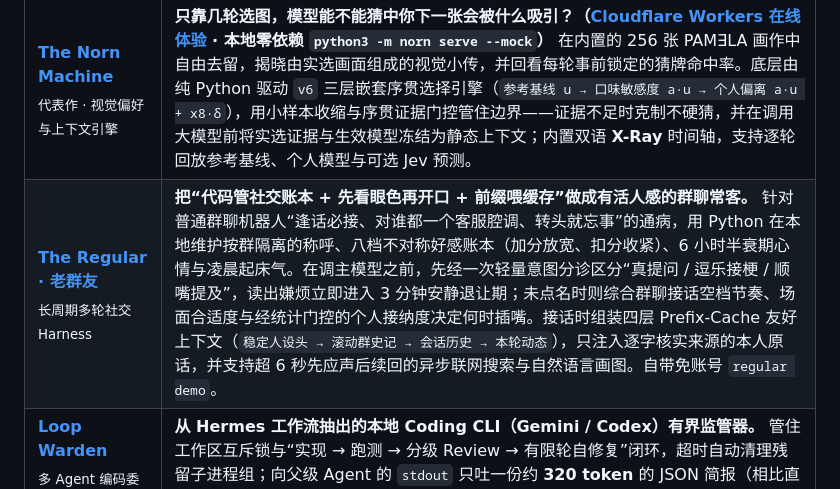
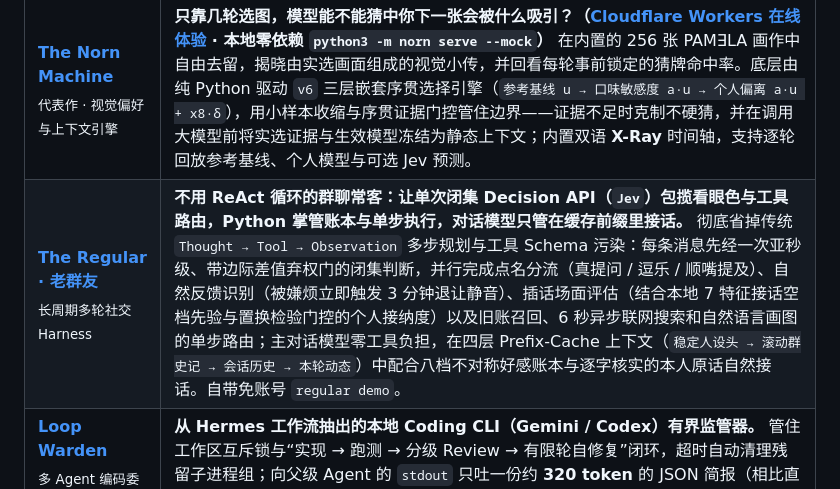
Before and after one commit to dubianche123/dubianche123, a Markdown page: README_ZH.md, the part around the change. Rendered like a GitHub page.

Commit message:
docs(profile): highlight Decision API / Jev replacing ReAct in The Regular

```diff
--- a/README_ZH.md
+++ b/README_ZH.md
@@ -28,7 +28,7 @@
 | 项目 | 定位 & 核心看点 |
 |:--|:--|
 | **[The Norn Machine](https://github.com/dubianche123/norn-context-engineering)**<br><sub>代表作 · 视觉偏好与上下文引擎</sub> | **只靠几轮选图，模型能不能猜中你下一张会被什么吸引？（[Cloudflare Workers 在线体验](https://norn-machine.dubianche123.workers.dev) · 本地零依赖 `python3 -m norn serve --mock`）** 在内置的 256 张 PAM∃LA 画作中自由去留，揭晓由实选画面组成的视觉小传，并回看每轮事前锁定的猜牌命中率。底层由纯 Python 驱动 `v6` 三层嵌套序贯选择引擎（`参考基线 u → 口味敏感度 a·u → 个人偏离 a·u + x8·δ`），用小样本收缩与序贯证据门控管住边界——证据不足时克制不硬猜，并在调用大模型前将实选证据与生效模型冻结为静态上下文；内置双语 **X-Ray** 时间轴，支持逐轮回放参考基线、个人模型与可选 Jev 预测。 |
-| **[The Regular · 老群友](https://github.com/dubianche123/the-regular-qq-bot)**<br><sub>长周期多轮社交 Harness</sub> | **把“代码管社交账本 + 先看眼色再开口 + 前缀喂缓存”做成有活人感的群聊常客。** 针对普通群聊机器人“逢话必接、对谁都一个客服腔调、转头就忘事”的通病，用 Python 在本地维护按群隔离的称呼、八档不对称好感账本（加分放宽、扣分收紧）、6 小时半衰期心情与凌晨起床气。在调主模型之前，先经一次轻量意图分诊区分“真提问 / 逗乐接梗 / 顺嘴提及”，读出嫌烦立即进入 3 分钟安静退让期；未点名时则综合群聊接话空档节奏、场面合适度与经统计门控的个人接纳度决定何时插嘴。接话时组装四层 Prefix-Cache 友好上下文（`稳定人设头 → 滚动群史记 → 会话历史 → 本轮动态`），只注入逐字核实来源的本人原话，并支持超 6 秒先应声后续回的异步联网搜索与自然语言画图。自带免账号 `regular demo`。 |
+| **[The Regular · 老群友](https://github.com/dubianche123/the-regular-qq-bot)**<br><sub>长周期多轮社交 Harness</sub> | **不用 ReAct 循环的群聊常客：让单次闭集 Decision API（`Jev`）包揽看眼色与工具路由，Python 掌管账本与单步执行，对话模型只管在缓存前缀里接话。** 彻底省掉传统 `Thought → Tool → Observation` 多步规划与工具 Schema 污染：每条消息先经一次亚秒级、带边际差值弃权门的闭集判断，并行完成点名分流（真提问 / 逗乐 / 顺嘴提及）、自然反馈识别（被嫌烦立即触发 3 分钟退让静音）、插话场面评估（结合本地 7 特征接话空档先验与置换检验门控的个人接纳度）以及旧账召回、6 秒异步联网搜索和自然语言画图的单步路由；主对话模型零工具负担，在四层 Prefix-Cache 上下文（`稳定人设头 → 滚动群史记 → 会话历史 → 本轮动态`）中配合八档不对称好感账本与逐字核实的本人原话自然接话。自带免账号 `regular demo`。 |
 | **[Loop Warden](https://github.com/dubianche123/coding-agent-supervisor)**<br><sub>多 Agent 编码委派督工</sub> | **从 Hermes 工作流抽出的本地 Coding CLI（Gemini / Codex）有界监管器。** 管住工作区互斥锁与“实现 → 跑测 → 分级 Review → 有限轮自修复”闭环，超时自动清理残留子进程组；向父级 Agent 的 `stdout` 只吐一份约 **320 token** 的 JSON 简报（相比直接读原始日志省下约 95% 上下文），完整产物留在磁盘按段落读取。 |
 | **[AgenticX Decision](https://github.com/dubianche123/agenticx-document-review)**<br><sub>基于证据的文档决策审计</sub> | **绝不让大模型在几十页 PDF 里直接做心算。** 每条审核规则跑在独立的 AgenticX ReAct 循环里：`search_text` 先按关键词拉取带 `[位置≈offset]` 字符偏移的原文证据，手写 Python 规则工具接管数值范围、奇偶、截止日期与跨文件次数比对的最终判罚权，并配本地 Web 控制台与 Fail-closed 阻断校验供人工复核。 |
 | **[Neural-Janitor](https://github.com/dubianche123/neural-janitor-tab-manager)**<br><sub>端侧机器学习 · macOS</sub> | **专为“开着八九十个标签页、又讨厌死板定时关页扩展误杀工作文档”而写。** Chrome/Edge 扩展配合本地 Swift + Core ML 伴随程序（`The Chronos Engine`），只从你真实的 `Cmd+W` 手动关闭里学保留习惯，按后台闲置时长（`now - lastBackgroundedAt`）计时，把搜索结果页单独隔离建桶；恢复被自动关闭的标签页会当场删除对应学习样本，并按 `Test → Armed → Deploy` 逐步放开自动清理。 |
```
